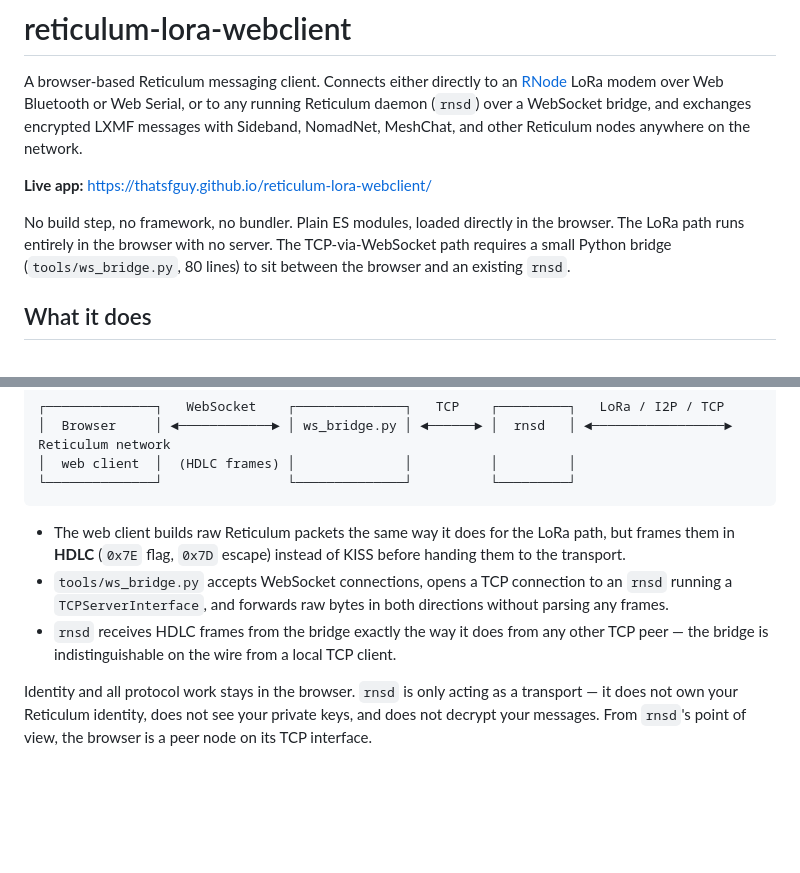
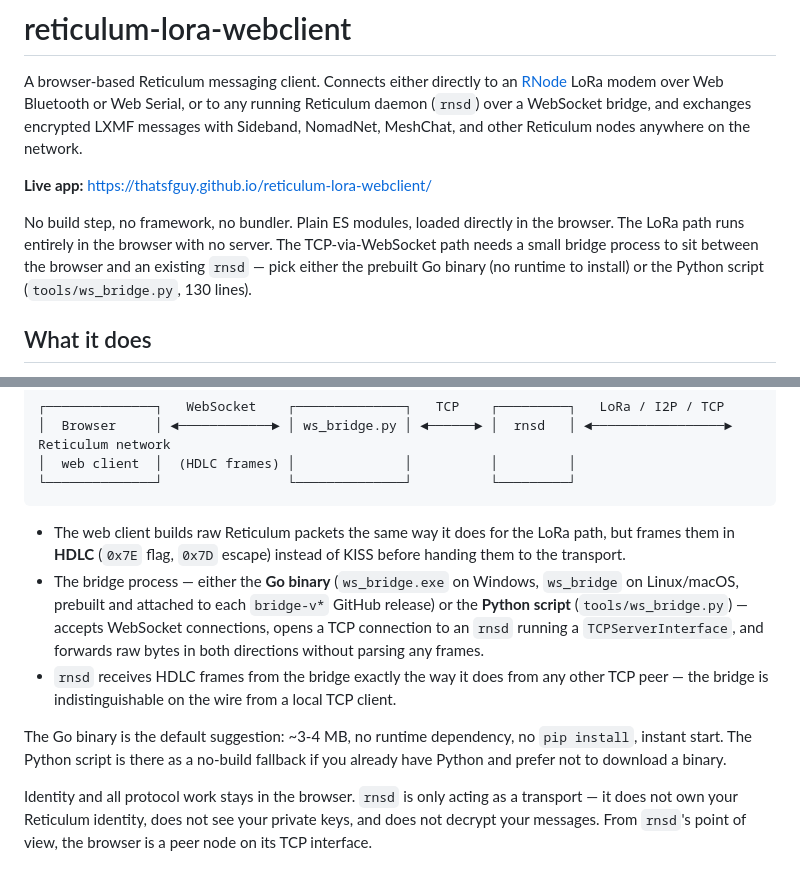
Before and after one commit to thatSFguy/reticulum-lora-webclient, a Markdown page: README.md, 2 parts joined by grey strips. Drawn GitHub-style; blank space fills up the shorter version.

````diff
--- a/README.md
+++ b/README.md
@@ -4,7 +4,7 @@ A browser-based Reticulum messaging client. Connects either directly to an [RNod
 
 **Live app:** <https://thatsfguy.github.io/reticulum-lora-webclient/>
 
-No build step, no framework, no bundler. Plain ES modules, loaded directly in the browser. The LoRa path runs entirely in the browser with no server. The TCP-via-WebSocket path requires a small Python bridge (`tools/ws_bridge.py`, 80 lines) to sit between the browser and an existing `rnsd`.
+No build step, no framework, no bundler. Plain ES modules, loaded directly in the browser. The LoRa path runs entirely in the browser with no server. The TCP-via-WebSocket path needs a small bridge process to sit between the browser and an existing `rnsd` — pick either the prebuilt Go binary (no runtime to install) or the Python script (`tools/ws_bridge.py`, 130 lines).
 
 ## What it does
 
@@ -84,8 +84,10 @@ Browsers cannot open raw TCP sockets — the security model only exposes HTTP, W
 ```
 
 - The web client builds raw Reticulum packets the same way it does for the LoRa path, but frames them in **HDLC** (`0x7E` flag, `0x7D` escape) instead of KISS before handing them to the transport.
-- `tools/ws_bridge.py` accepts WebSocket connections, opens a TCP connection to an `rnsd` running a `TCPServerInterface`, and forwards raw bytes in both directions without parsing any frames.
+- The bridge process — either the **Go binary** (`ws_bridge.exe` on Windows, `ws_bridge` on Linux/macOS, prebuilt and attached to each `bridge-v*` GitHub release) or the **Python script** (`tools/ws_bridge.py`) — accepts WebSocket connections, opens a TCP connection to an `rnsd` running a `TCPServerInterface`, and forwards raw bytes in both directions without parsing any frames.
 - `rnsd` receives HDLC frames from the bridge exactly the way it does from any other TCP peer — the bridge is indistinguishable on the wire from a local TCP client.
+
+The Go binary is the default suggestion: ~3-4 MB, no runtime dependency, no `pip install`, instant start. The Python script is there as a no-build fallback if you already have Python and prefer not to download a binary.
 
 Identity and all protocol work stays in the browser. `rnsd` is only acting as a transport — it does not own your Reticulum identity, does not see your private keys, and does not decrypt your messages. From `rnsd`'s point of view, the browser is a peer node on its TCP interface.
 
````
Also changed, not shown: other parts of README.md (+39 -12 lines).
